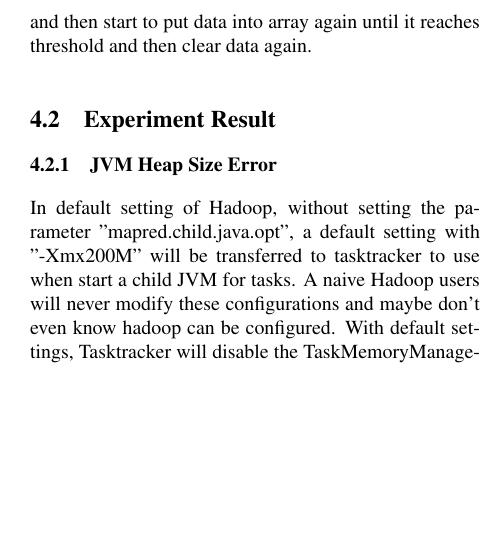
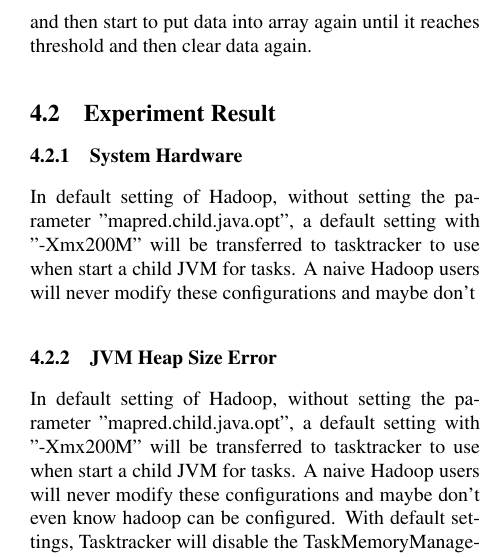
Before and after one commit to zhouyejoe/bigdatastudio, a LaTeX document (latex/report.tex, which reads latex/evaluation.tex, latex/systemhardware.tex): part of one column of page 8 of 10, cut so that both start at the same text, the shorter picture padded with empty space. Compiled offline with pdfLaTeX; a LaTeX package or settings file that is missing is left out.

Commit message:
add system hardware

```diff
--- a/latex/evaluation.tex
+++ b/latex/evaluation.tex
@@ -2,6 +2,9 @@
 \input{workload}
 
 \subsection{Experiment Result}
+
+\subsubsection{System Hardware}
+\input{systemhardware}
 
 \subsubsection{JVM Heap Size Error}
 \input{jvmxmxtest}
--- /dev/null
+++ b/latex/systemhardware.tex
@@ -0,0 +1 @@
+In default setting of Hadoop, without setting the parameter "mapred.child.java.opt", a default setting with "-Xmx200M" will be transferred to tasktracker to use when start a child JVM for tasks. A naive Hadoop users will never modify these configurations and maybe don't
```
Also changed, not shown: latex/jvmxmxtest.tex (+1 -1 lines).
